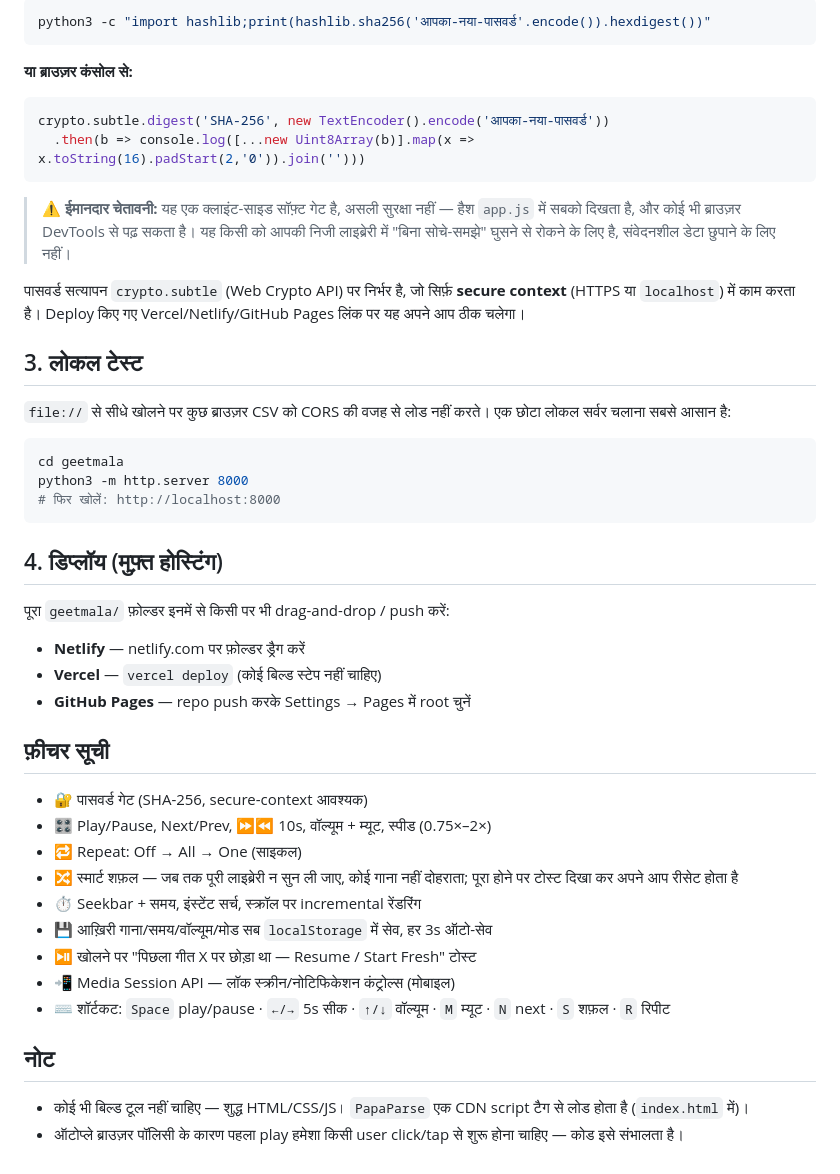
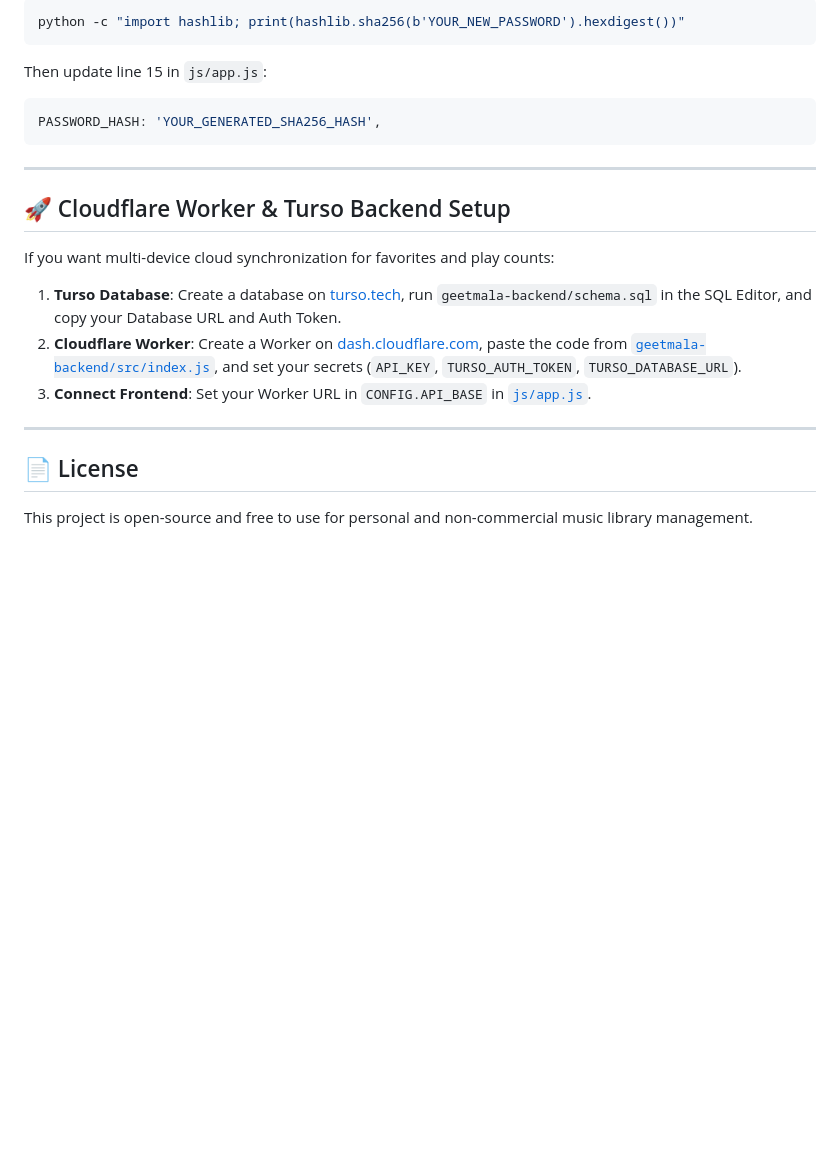
Before and after one commit to pavnxet/geetmala, a Markdown page: README.md, the part around one of its changes. GitHub-like rendering; blank space fills up the shorter version.

````diff
--- a/README.md
+++ b/README.md
@@ -43,57 +73,24 @@ id,title,album,artist,year,duration,url
 ```bash
-python3 -c "import hashlib;print(hashlib.sha256('आपका-नया-पासवर्ड'.encode()).hexdigest())"
+python -c "import hashlib; print(hashlib.sha256(b'YOUR_NEW_PASSWORD').hexdigest())"
 ```
 
-**या ब्राउज़र कंसोल से:**
-```js
-crypto.subtle.digest('SHA-256', new TextEncoder().encode('आपका-नया-पासवर्ड'))
-  .then(b => console.log([...new Uint8Array(b)].map(x => x.toString(16).padStart(2,'0')).join('')))
+Then update line 15 in `js/app.js`:
+```javascript
+PASSWORD_HASH: 'YOUR_GENERATED_SHA256_HASH',
 ```
 
-> ⚠️ **ईमानदार चेतावनी:** यह एक क्लाइंट-साइड सॉफ़्ट गेट है, असली सुरक्षा नहीं —
-> हैश `app.js` में सबको दिखता है, और कोई भी ब्राउज़र DevTools से पढ़ सकता है।
-> यह किसी को आपकी निजी लाइब्रेरी में "बिना सोचे-समझे" घुसने से रोकने के लिए है,
-> संवेदनशील डेटा छुपाने के लिए नहीं।
+---
 
-पासवर्ड सत्यापन `crypto.subtle` (Web Crypto API) पर निर्भर है, जो सिर्फ़
-**secure context** (HTTPS या `localhost`) में काम करता है। Deploy किए गए
-Vercel/Netlify/GitHub Pages लिंक पर यह अपने आप ठीक चलेगा।
+## 🚀 Cloudflare Worker & Turso Backend Setup
 
-## 3. लोकल टेस्ट
+If you want multi-device cloud synchronization for favorites and play counts:
 
-`file://` से सीधे खोलने पर कुछ ब्राउज़र CSV को CORS की वजह से लोड नहीं करते।
-एक छोटा लोकल सर्वर चलाना सबसे आसान है:
+1. **Turso Database**: Create a database on [turso.tech](https://turso.tech), run `geetmala-backend/schema.sql` in the SQL Editor, and copy your Database URL and Auth Token.
+2. **Cloudflare Worker**: Create a Worker on [dash.cloudflare.com](https://dash.cloudflare.com), paste the code from [`geetmala-backend/src/index.js`](file:///e:/Codes/geetmala/geetmala-backend/src/index.js), and set your secrets (`API_KEY`, `TURSO_AUTH_TOKEN`, `TURSO_DATABASE_URL`).
+3. **Connect Frontend**: Set your Worker URL in `CONFIG.API_BASE` in [`js/app.js`](file:///e:/Codes/geetmala/js/app.js).
 
-```bash
-cd geetmala
-python3 -m http.server 8000
-# फिर खोलें: http://localhost:8000
-```
+---
 
-## 4. डिप्लॉय (मुफ़्त होस्टिंग)
+## 📄 License
 
-पूरा `geetmala/` फ़ोल्डर इनमें से किसी पर भी drag-and-drop / push करें:
-- **Netlify** — netlify.com पर फ़ोल्डर ड्रैग करें
-- **Vercel** — `vercel deploy` (कोई बिल्ड स्टेप नहीं चाहिए)
-- **GitHub Pages** — repo push करके Settings → Pages में root चुनें
-
-## फ़ीचर सूची
-
-- 🔐 पासवर्ड गेट (SHA-256, secure-context आवश्यक)
-- 🎛️ Play/Pause, Next/Prev, ⏩⏪ 10s, वॉल्यूम + म्यूट, स्पीड (0.75×–2×)
-- 🔁 Repeat: Off → All → One (साइकल)
-- 🔀 स्मार्ट शफ़ल — जब तक पूरी लाइब्रेरी न सुन ली जाए, कोई गाना नहीं दोहराता;
-  पूरा होने पर टोस्ट दिखा कर अपने आप रीसेट होता है
-- ⏱️ Seekbar + समय, इंस्टेंट सर्च, स्क्रॉल पर incremental रेंडरिंग
-- 💾 आख़िरी गाना/समय/वॉल्यूम/मोड सब `localStorage` में सेव, हर 3s ऑटो-सेव
-- ⏯️ खोलने पर "पिछला गीत X पर छोड़ा था — Resume / Start Fresh" टोस्ट
-- 📲 Media Session API — लॉक स्क्रीन/नोटिफिकेशन कंट्रोल्स (मोबाइल)
-- ⌨️ शॉर्टकट: `Space` play/pause · `←/→` 5s सीक · `↑/↓` वॉल्यूम ·
-  `M` म्यूट · `N` next · `S` शफ़ल · `R` रिपीट
-
-## नोट
-
-- कोई भी बिल्ड टूल नहीं चाहिए — शुद्ध HTML/CSS/JS। `PapaParse` एक CDN
-  script टैग से लोड होता है (`index.html` में)।
-- ऑटोप्ले ब्राउज़र पॉलिसी के कारण पहला play हमेशा किसी user click/tap से
-  शुरू होना चाहिए — कोड इसे संभालता है।
+This project is open-source and free to use for personal and non-commercial music library management.
````
Also changed, not shown: other parts of README.md (+54 -24 lines).
